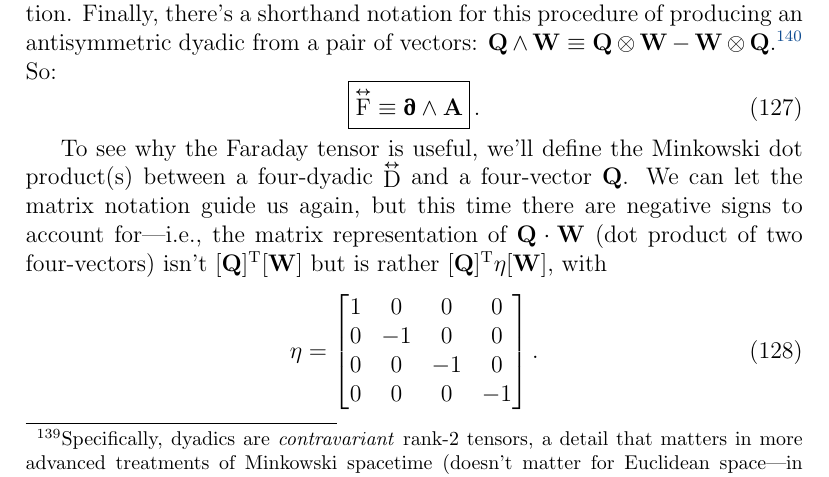
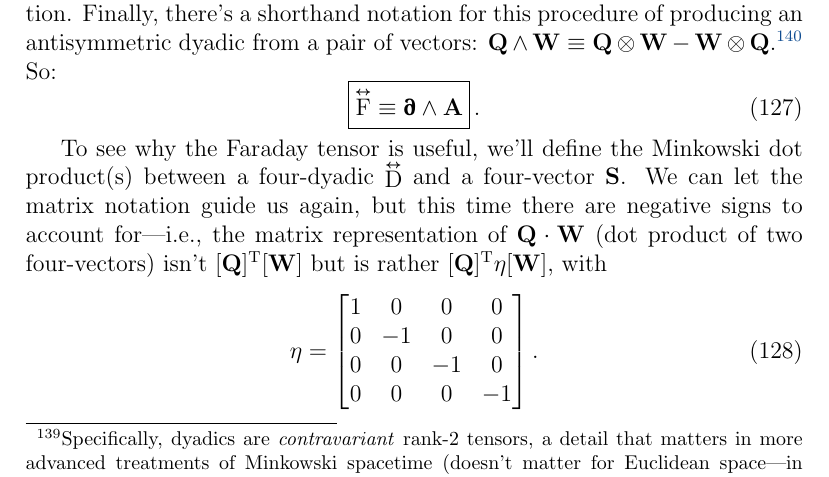
Before and after one commit to MichaelAllenWarner/relativistic-dynamics, a LaTeX document (mass-energy-equivalence.tex): part of page 127 of 146, cut so that both start at the same text. Compiled offline with pdfLaTeX.

Commit message:
switch a Q to an S

```diff
--- a/mass-energy-equivalence.tex
+++ b/mass-energy-equivalence.tex
@@ -3137,7 +3137,7 @@ The matrix is antisymmetric, and we call the dyadic itself antisymmetric. (Likew
 \boxed{ \vphantom{A_{A_A}} \capdy{\mathrm{F}} \equiv \partialup \wedge \vv A } \, .
 \end{equation}
 
-To see why the Faraday tensor is useful, we'll define the Minkowski dot product(s) between a four-dyadic $\inlinedy{\mathrm{D}}$ and a four-vector $\vv Q$. We can let the matrix notation guide us again, but this time there are negative signs to account for---i.e., the matrix representation of $\vv Q \cdot \vv W$ (dot product of two four-vectors) isn't $[\vv Q]^{\textrm{T}} [\vv W]$ but is rather $[\vv Q]^{\textrm{T}} \eta [\vv W]$, with
+To see why the Faraday tensor is useful, we'll define the Minkowski dot product(s) between a four-dyadic $\inlinedy{\mathrm{D}}$ and a four-vector $\vv S$. We can let the matrix notation guide us again, but this time there are negative signs to account for---i.e., the matrix representation of $\vv Q \cdot \vv W$ (dot product of two four-vectors) isn't $[\vv Q]^{\textrm{T}} [\vv W]$ but is rather $[\vv Q]^{\textrm{T}} \eta [\vv W]$, with
 \begin{equation}\label{eq:mmt}
 \eta
 =
```
